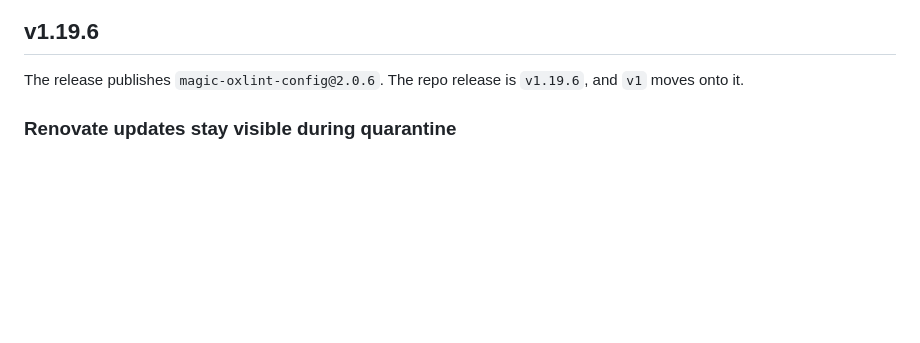
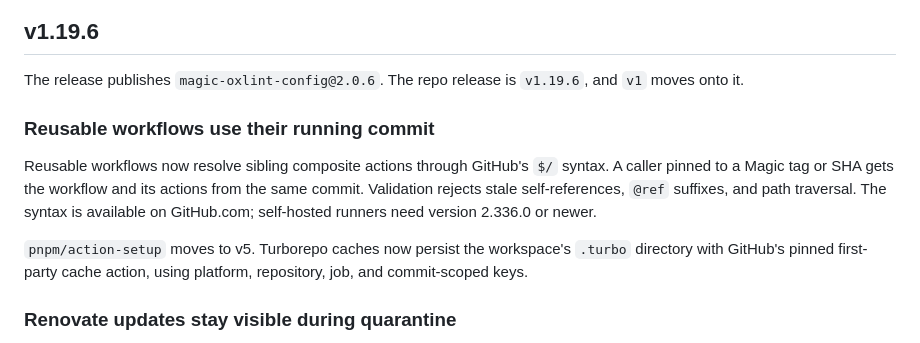
Before and after one commit to GSTJ/magic, a Markdown page: CHANGELOG.md, the part around the change. Drawn GitHub-style; blank space fills up the shorter version.

Commit message:
docs(changelog): cover reusable workflow repairs

```diff
--- a/CHANGELOG.md
+++ b/CHANGELOG.md
@@ -7,6 +7,18 @@ together and most of what a consumer needs to know spans more than one of them.
 
 The release publishes `magic-oxlint-config@2.0.6`. The repo release is
 `v1.19.6`, and `v1` moves onto it.
+
+### Reusable workflows use their running commit
+
+Reusable workflows now resolve sibling composite actions through GitHub's `$/`
+syntax. A caller pinned to a Magic tag or SHA gets the workflow and its actions
+from the same commit. Validation rejects stale self-references, `@ref` suffixes,
+and path traversal. The syntax is available on GitHub.com; self-hosted runners
+need version 2.336.0 or newer.
+
+`pnpm/action-setup` moves to v5. Turborepo caches now persist the workspace's
+`.turbo` directory with GitHub's pinned first-party cache action, using
+platform, repository, job, and commit-scoped keys.
 
 ### Renovate updates stay visible during quarantine
 
```
